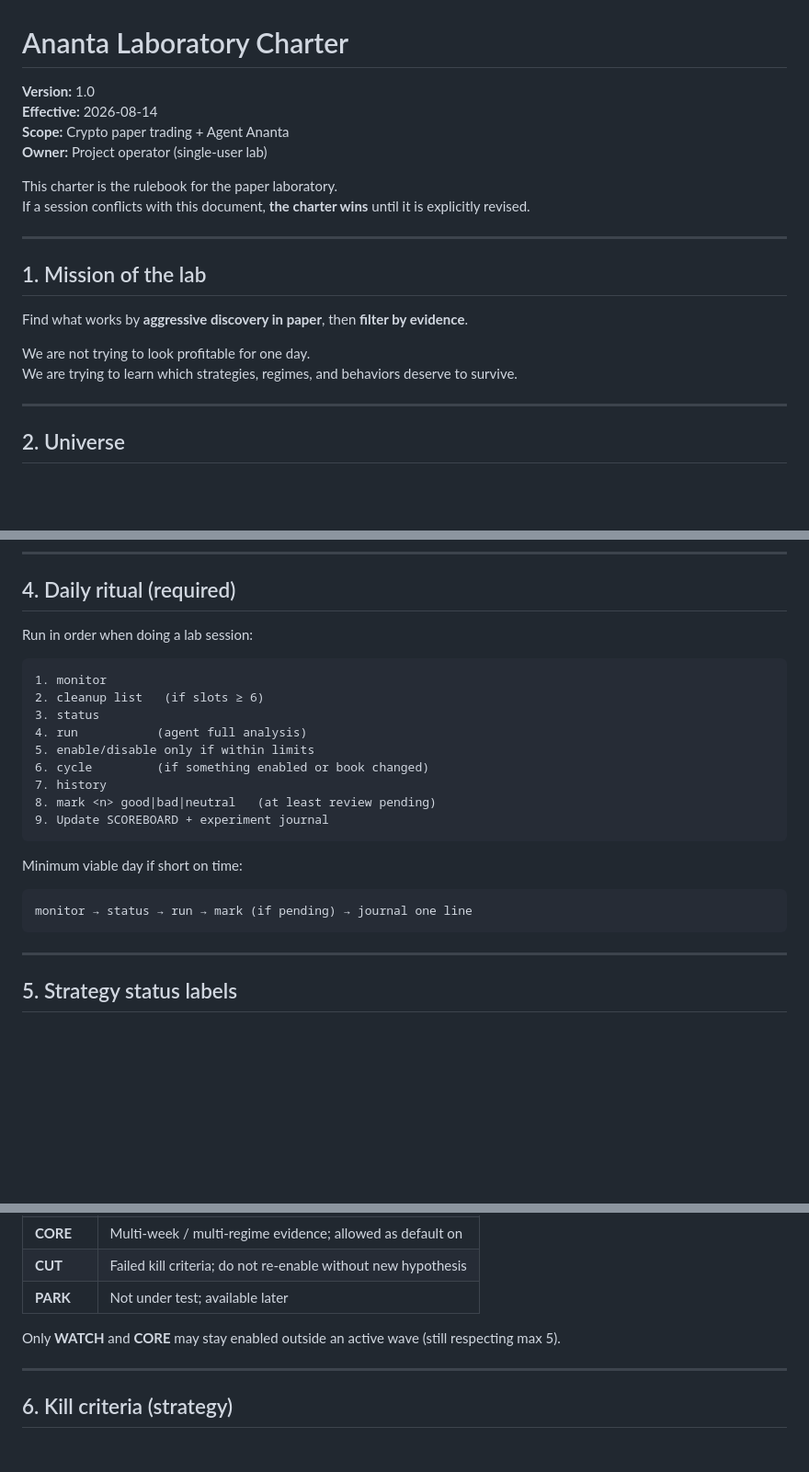
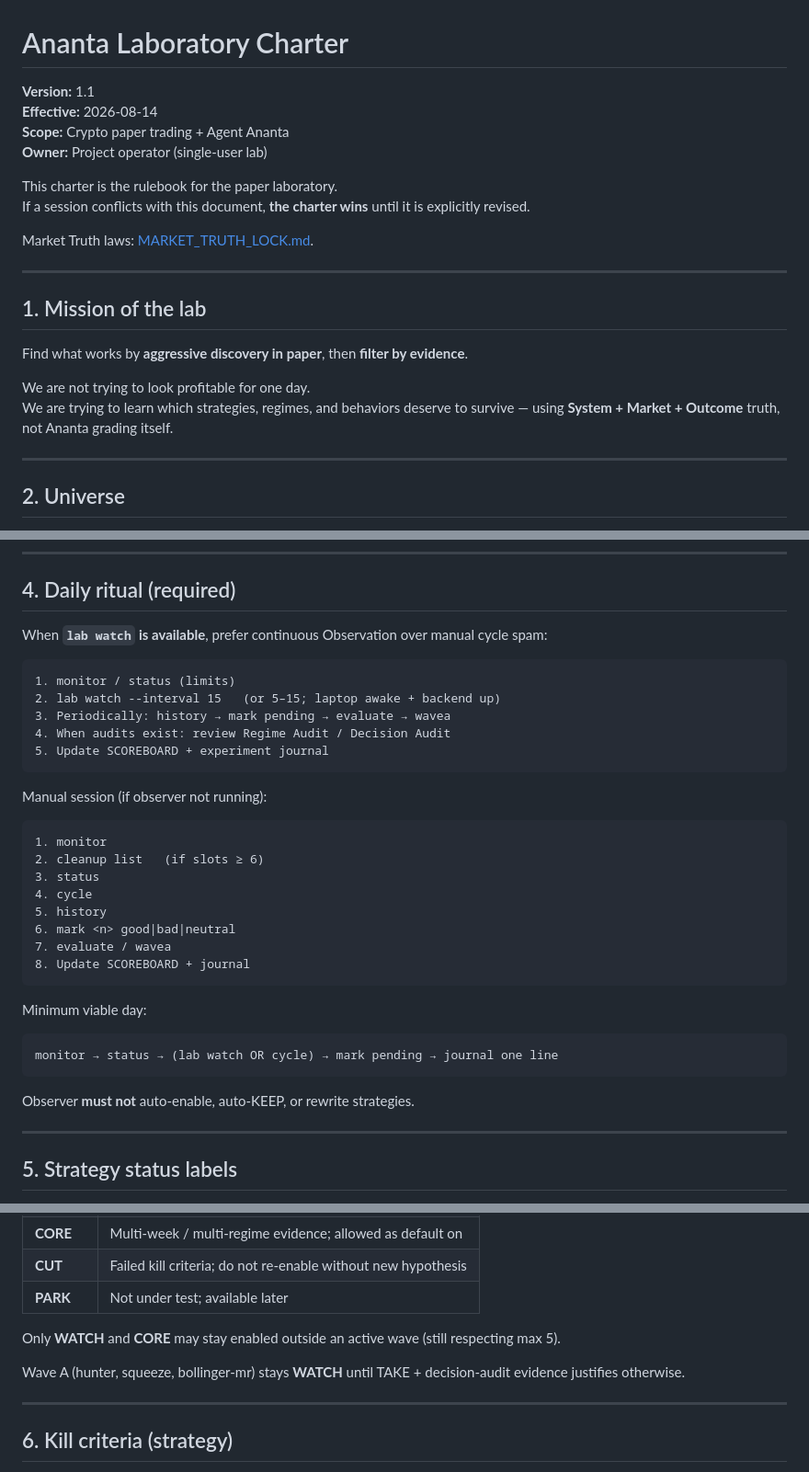
Before and after one commit to Rudhra6467/ananta-decision-agent, a Markdown page: docs/LABORATORY_CHARTER.md, 3 parts joined by grey strips. Shown at 92% size. Rendered like a GitHub page; blank space fills up the shorter version.

Commit message:
docs: charter v1.1 — continuous observer + Market Truth ritual

````diff
--- a/docs/LABORATORY_CHARTER.md
+++ b/docs/LABORATORY_CHARTER.md
@@ -1,12 +1,14 @@
 # Ananta Laboratory Charter
 
-**Version:** 1.0
+**Version:** 1.1
 **Effective:** 2026-08-14
 **Scope:** Crypto paper trading + Agent Ananta
 **Owner:** Project operator (single-user lab)
 
 This charter is the rulebook for the paper laboratory.
 If a session conflicts with this document, **the charter wins** until it is explicitly revised.
+
+Market Truth laws: [MARKET_TRUTH_LOCK.md](./MARKET_TRUTH_LOCK.md).
 
 ---
 
@@ -15,7 +17,7 @@ If a session conflicts with this document, **the charter wins** until it is expl
 Find what works by **aggressive discovery in paper**, then **filter by evidence**.
 
 We are not trying to look profitable for one day.
-We are trying to learn which strategies, regimes, and behaviors deserve to survive.
+We are trying to learn which strategies, regimes, and behaviors deserve to survive — using **System + Market + Outcome** truth, not Ananta grading itself.
 
 ---
 
@@ -49,25 +51,36 @@ We are trying to learn which strategies, regimes, and behaviors deserve to survi
 
 ## 4. Daily ritual (required)
 
-Run in order when doing a lab session:
+When **`lab watch` is available**, prefer continuous Observation over manual cycle spam:
+
+```text
+1. monitor / status (limits)
+2. lab watch --interval 15   (or 5–15; laptop awake + backend up)
+3. Periodically: history → mark pending → evaluate → wavea
+4. When audits exist: review Regime Audit / Decision Audit
+5. Update SCOREBOARD + experiment journal
+```
+
+Manual session (if observer not running):
 
 ```text
 1. monitor
 2. cleanup list   (if slots ≥ 6)
 3. status
-4. run           (agent full analysis)
-5. enable/disable only if within limits
-6. cycle         (if something enabled or book changed)
-7. history
-8. mark <n> good|bad|neutral   (at least review pending)
-9. Update SCOREBOARD + experiment journal
+4. cycle
+5. history
+6. mark <n> good|bad|neutral
+7. evaluate / wavea
+8. Update SCOREBOARD + journal
 ```
 
-Minimum viable day if short on time:
+Minimum viable day:
 
 ```text
-monitor → status → run → mark (if pending) → journal one line
+monitor → status → (lab watch OR cycle) → mark pending → journal one line
 ```
+
+Observer **must not** auto-enable, auto-KEEP, or rewrite strategies.
 
 ---
 
@@ -84,6 +97,8 @@ Every strategy in the scoreboard must have exactly one status:
 | **PARK** | Not under test; available later |
 
 Only **WATCH** and **CORE** may stay enabled outside an active wave (still respecting max 5).
+
+Wave A (hunter, squeeze, bollinger-mr) stays **WATCH** until TAKE + decision-audit evidence justifies otherwise.
 
 ---
 
````
Also changed, not shown: other parts of docs/LABORATORY_CHARTER.md (+13 -5 lines).
